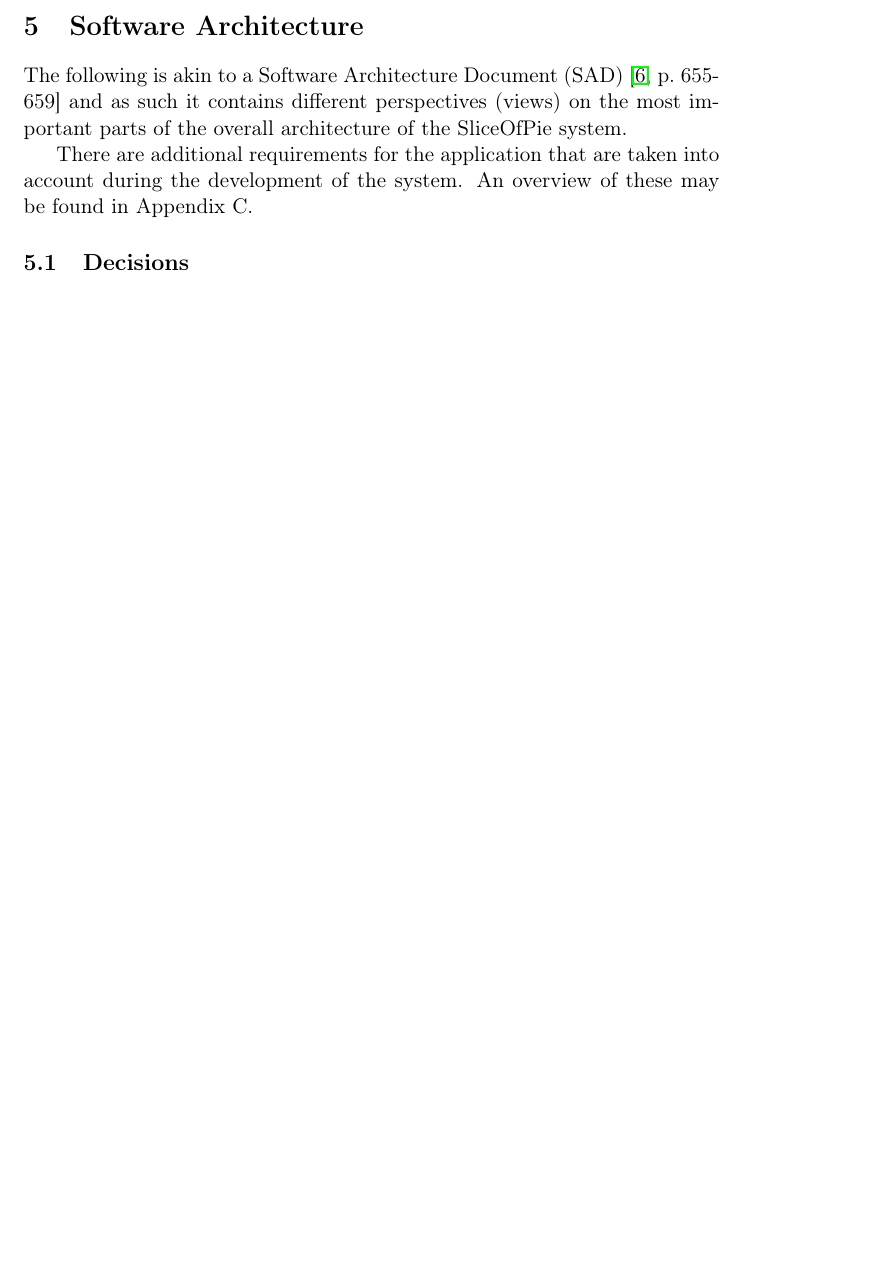
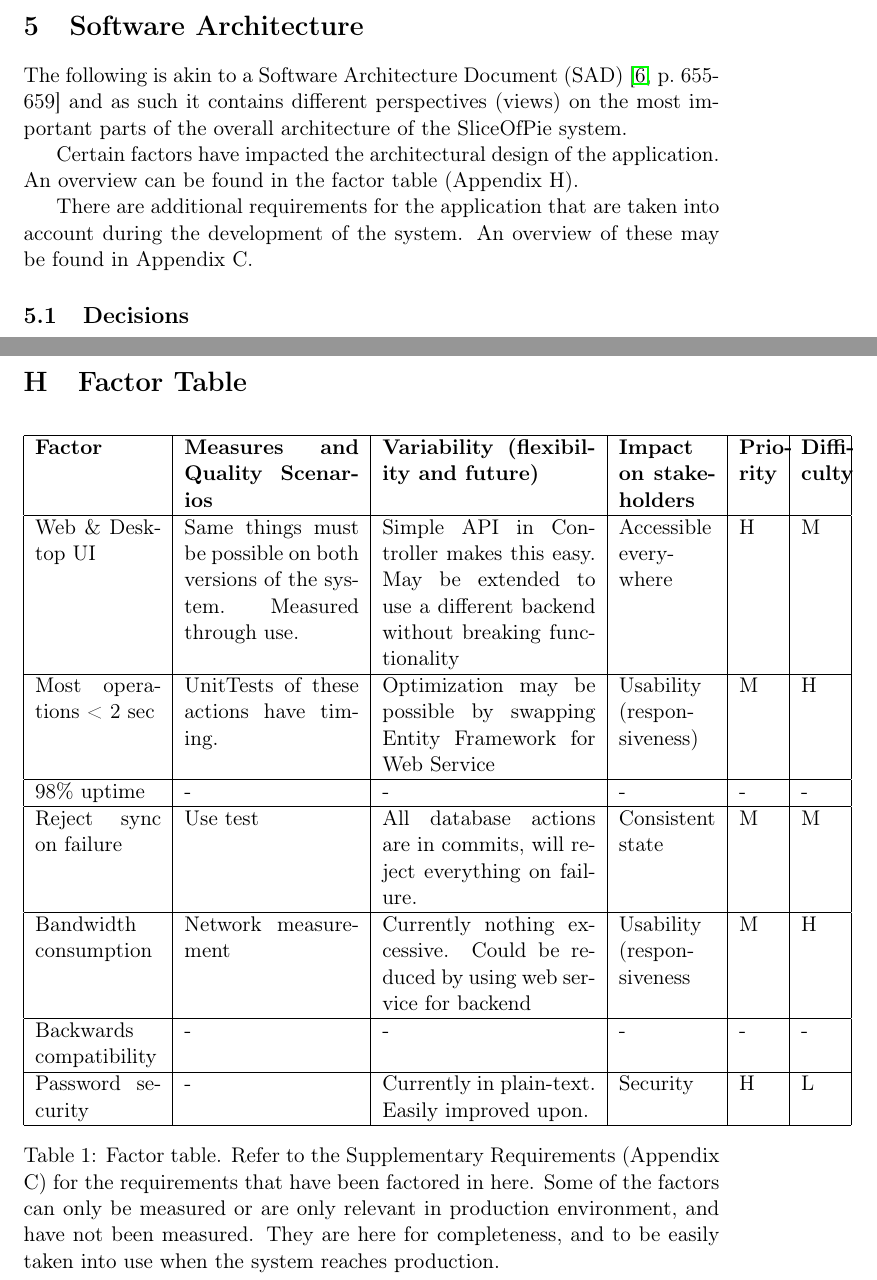
Before and after one commit to czepluch/SliceOfPie, a LaTeX document (report/report.tex, which reads report/Appendices/factor-table.tex, report/Software_architecture/main.tex): part of page 13 of 42 before the commit and two parts of pages 13 and 43 of 43 after it, the two joined at a grey line, cut so that both start at the same text, the shorter picture padded with empty space. Compiled offline with pdfLaTeX.

Commit message:
Fucking Factor Table --- gaaaaah

```diff
--- /dev/null
+++ b/report/Appendices/factor-table.tex
@@ -0,0 +1,64 @@
+\section{Factor Table}
+\label{sec:factor-table}
+
+\begin{table}[htb]
+    \centering
+    \begin{tabular}{ | p{65px} | p{90px} | p{110px} | p{50px} | p{20px} | p{20px} | }
+        \hline
+        {\bf Factor} & {\bf Measures and Quality Scenarios} & {\bf Variability (flexibility and future)} & {\bf Impact on stakeholders} & {\bf Prio\-rity} & {\bf Diffi\-culty}\\
+        \hline
+        Web \& Desktop UI &
+        Same things must be possible on both versions of the system. Measured through use. &
+        Simple API in Controller makes this easy. May be extended to use a different backend without breaking functionality &
+        Accessible everywhere &
+        H &
+        M \\
+        \hline
+        Most operations < 2 sec &
+        UnitTests of these actions have timing. &
+        Optimization may be possible by swapping Entity Framework for Web Service &
+        Usability (respon\-sive\-ness) &
+        M &
+        H \\
+        \hline
+        98\% uptime &
+        - &
+        - &
+        - &
+        - &
+        - \\
+        \hline
+        Reject sync on failure &
+        Use test &
+        All database actions are in commits, will reject everything on failure. &
+        Consistent state &
+        M &
+        M \\
+        \hline
+        Bandwidth consump\-tion &
+        Network measurement &
+        Currently nothing excessive. Could be reduced by using web service for backend &
+        Usability (respon\-sive\-ness &
+        M &
+        H \\
+        \hline
+        Backwards compatibility &
+        - &
+        - &
+        - &
+        - &
+        - \\
+        \hline
+        Password security &
+        - &
+        Currently in plain-text. Easily improved upon. &
+        Security &
+        H &
+        L \\
+        \hline
+    \end{tabular}
+    \caption{Factor table. Refer to the Supplementary Requirements (Appendix \ref{sec:Supplementary Requirements}) for the requirements
+        that have been factored in here. Some of the factors can only be measured or are only relevant in production environment, and
+        have not been measured. They are here for completeness, and to be easily taken into use when the system reaches production.}
+    \label{tab:factor-table}
+\end{table}
--- a/report/Software_architecture/main.tex
+++ b/report/Software_architecture/main.tex
@@ -4,7 +4,8 @@ The following is akin to a Software Architecture Document (SAD) \cite[p.~655-659
 it contains different perspectives (views) on the most important parts of the overall architecture
 of the SliceOfPie system.
 
-%Include references to factor table (missing)
+Certain factors have impacted the architectural design of the application. An overview can be found in the factor
+table (Appendix \ref{sec:factor-table}).
 
 There are additional requirements for the application that are taken into account during the development
 of the system. An overview of these may be found in Appendix \ref{sec:Supplementary Requirements}.
```
Also changed, not shown: report/Appendices/main.tex (+2 -0 lines).
